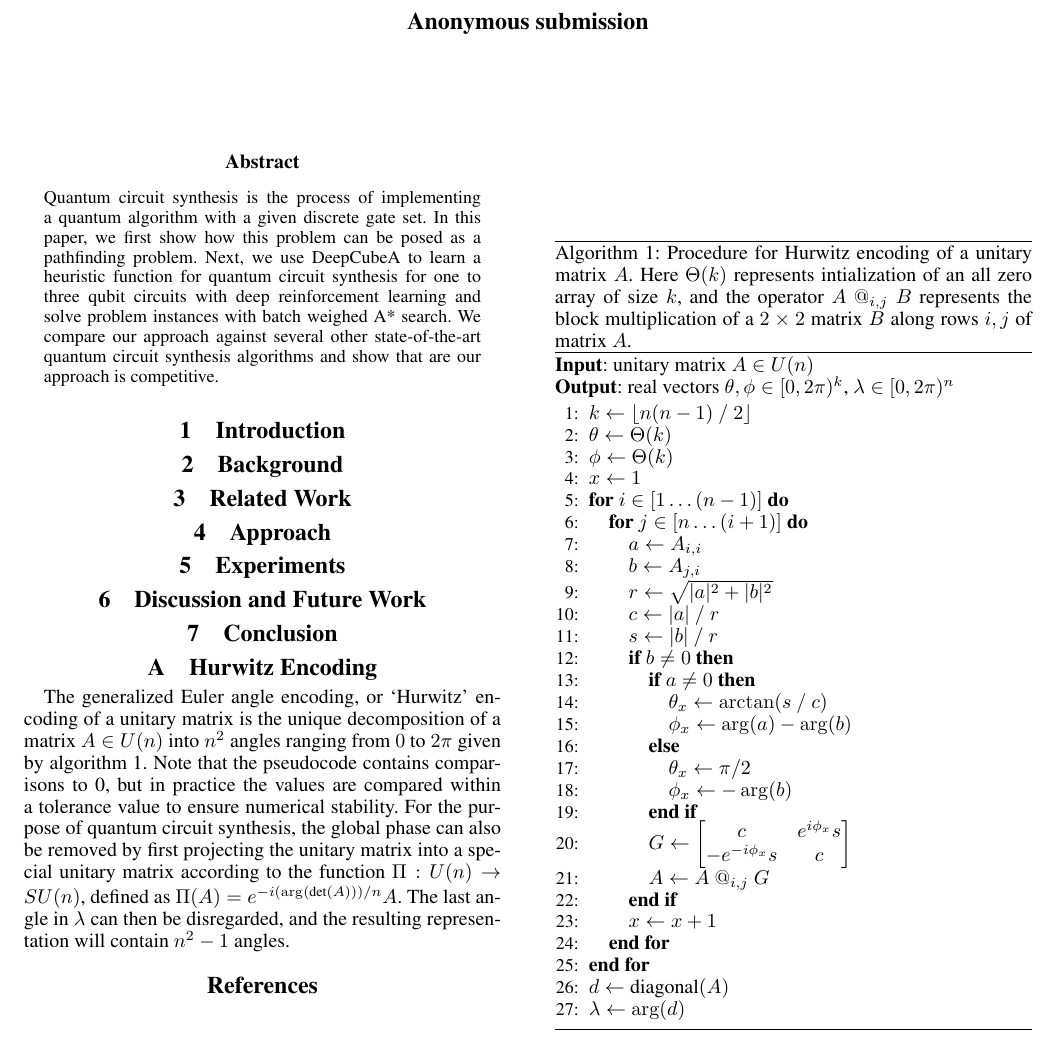
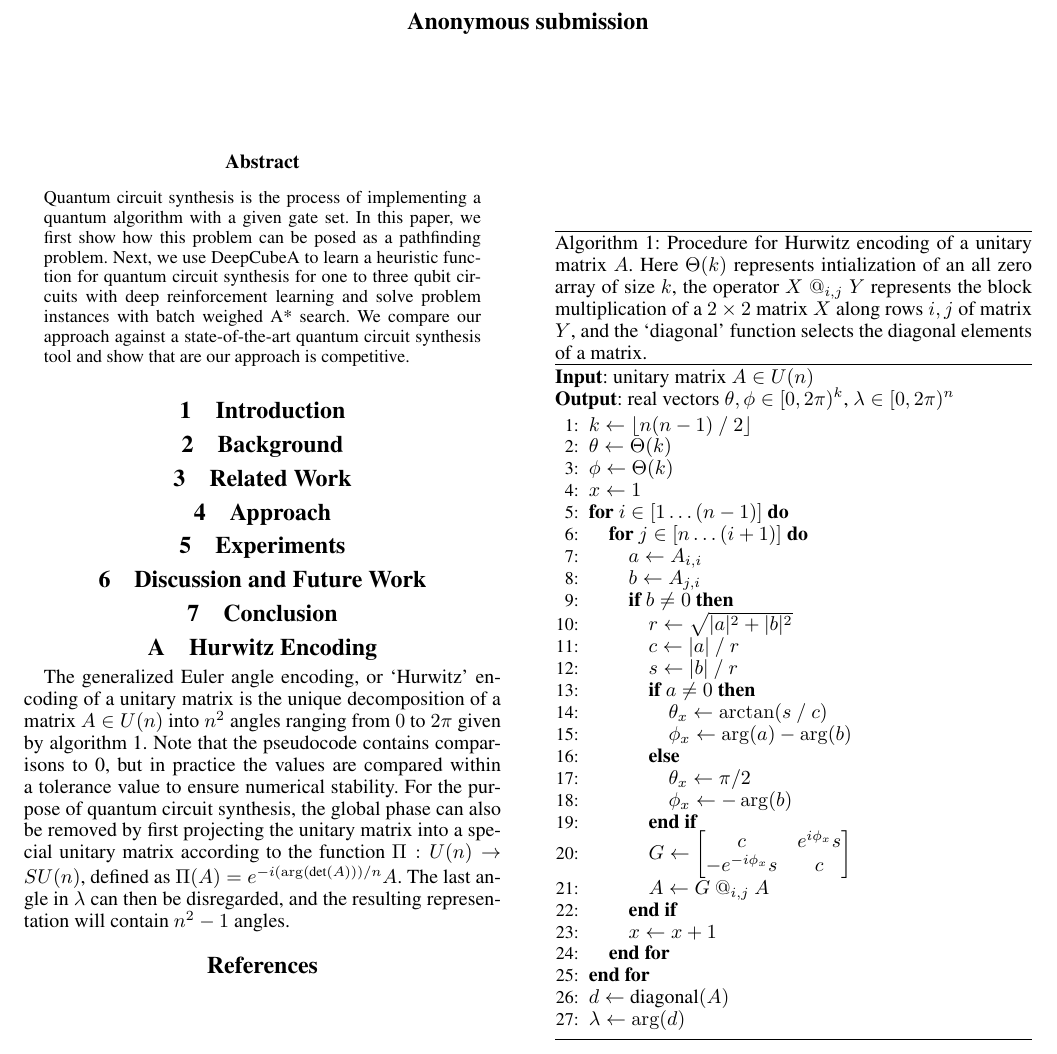
Before and after one commit to ian-turner/qc-icaps26, a LaTeX paper (main.tex): part of the page, cut so that both start at the same text. Compiled offline with pdfLaTeX.

Commit message:
updated abstract

```diff
--- a/main.tex
+++ b/main.tex
@@ -167,14 +167,14 @@
 
 \begin{abstract}
 Quantum circuit synthesis is the process of implementing
-a quantum algorithm with a given discrete gate set. In this
+a quantum algorithm with a given gate set. In this
 paper, we first show how this problem can be posed as a
 pathfinding problem. Next, we use DeepCubeA to learn a
 heuristic function for quantum circuit synthesis for one to
 three qubit circuits with deep reinforcement learning and
 solve problem instances with batch weighed A* search. We
-compare our approach against several other state-of-the-art
-quantum circuit synthesis algorithms and show that are our
+compare our approach against a state-of-the-art
+quantum circuit synthesis tool and show that are our
 approach is competitive.
 \end{abstract}
 
@@ -229,7 +229,9 @@ approach is competitive.
     \caption{
         Procedure for Hurwitz encoding of a unitary matrix $A$.
         Here $\Theta(k)$ represents intialization of an all zero array of size $k$,
-        and the operator $A ~@_{i,j}~ B$ represents the block multiplication of a $2 \times 2$ matrix $B$ along rows $i,j$ of matrix $A$.
+        the operator $X ~@_{i,j}~ Y$ represents the block multiplication
+        of a $2 \times 2$ matrix $X$ along rows $i,j$ of matrix $Y$,
+        and the `diagonal' function selects the diagonal elements of a matrix.
     }
 
     \label{alg:hurwitz}
@@ -246,10 +248,10 @@ approach is competitive.
             \FOR {$j \in [n \dots (i+1)]$}
                 \STATE $a \gets A_{i,i}$
                 \STATE $b \gets A_{j,i}$
-                \STATE $r \gets \sqrt{|a|^2+|b|^2}$
-                \STATE $c \gets |a| ~/~ r$
-                \STATE $s \gets |b| ~/~ r$
                 \IF {$b \neq 0$}
+                    \STATE $r \gets \sqrt{|a|^2+|b|^2}$
+                    \STATE $c \gets |a| ~/~ r$
+                    \STATE $s \gets |b| ~/~ r$
                     \IF {$a \neq 0$}
                         \STATE $\theta_x \gets \arctan (s~/~c)$
                         \STATE $\phi_x \gets \arg (a) - \arg (b)$
@@ -258,7 +260,7 @@ approach is competitive.
                         \STATE $\phi_x \gets - \arg (b)$
                     \ENDIF
                     \STATE $G \gets \begin{bmatrix} c & e^{i\phi_x}s \\ -e^{-i\phi_x}s & c \end{bmatrix}$
-                    \STATE $A \gets A ~@_{i,j}~ G$
+                    \STATE $A \gets G ~@_{i,j}~ A$
                 \ENDIF
                 \STATE $x \gets x + 1$
             \ENDFOR
```
